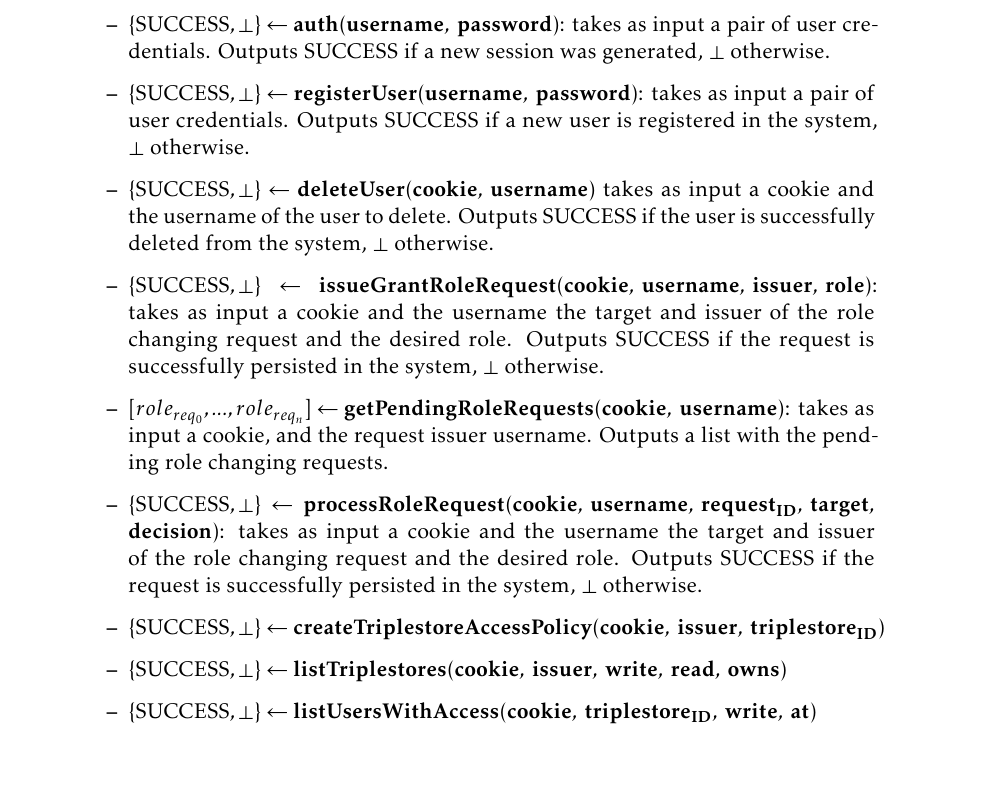
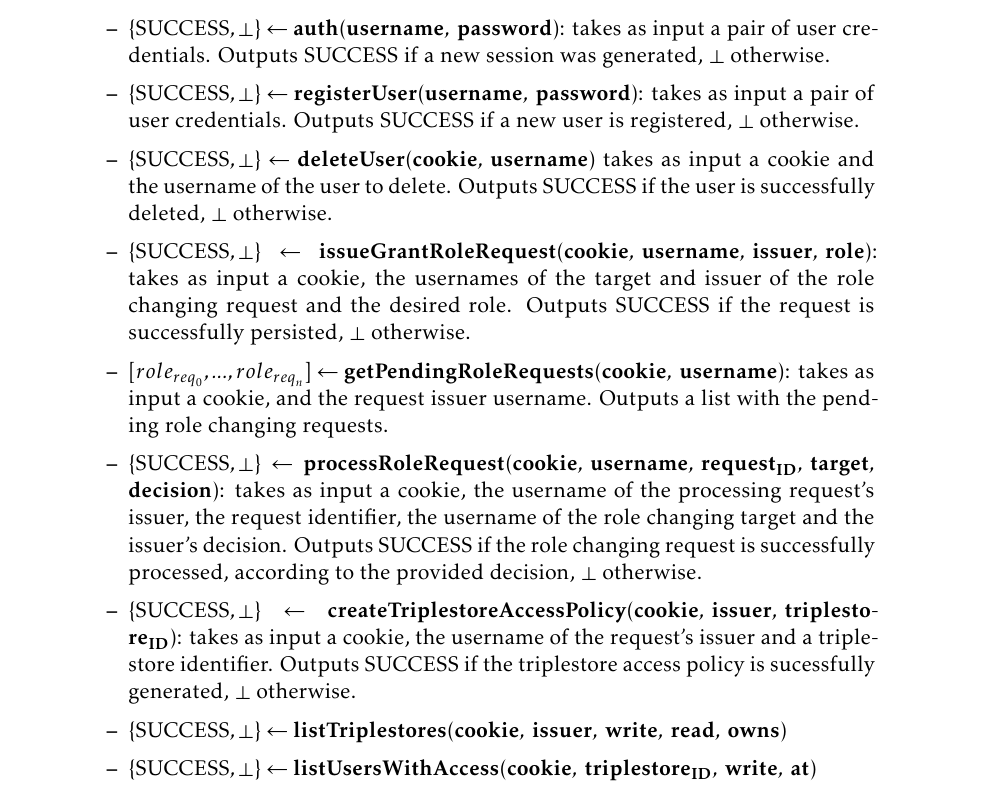
Before and after one commit to DCebola/SEnTriS, a LaTeX thesis (Dissertation/template.tex, which reads Dissertation/Chapters/chapter3/3-solution.tex): part of page 47 of 65, cut so that both start at the same text, the shorter picture padded with empty space. Compiled offline with pdfLaTeX.

Commit message:
Continue work in IAM part

```diff
--- a/Dissertation/Chapters/chapter3/3-solution.tex
+++ b/Dissertation/Chapters/chapter3/3-solution.tex
@@ -149,17 +149,17 @@ This data structure is a simplified version of the one defined in section \ref{c
     \begin{itemize}
         \item $\{\textrm{SUCCESS}, \bot\} \leftarrow \mathbf{auth(username, \; password)}$: takes as input a pair of user credentials. Outputs $\textrm{SUCCESS}$ if a new session was generated, $\bot$ otherwise.
 
-        \item $\{\textrm{SUCCESS}, \bot\} \leftarrow \mathbf{registerUser(username, \; password)}$: takes as input a pair of user credentials. Outputs $\textrm{SUCCESS}$ if a new user is registered in the system, $\bot$ otherwise.
+        \item $\{\textrm{SUCCESS}, \bot\} \leftarrow \mathbf{registerUser(username, \; password)}$: takes as input a pair of user credentials. Outputs $\textrm{SUCCESS}$ if a new user is registered, $\bot$ otherwise.
 
-        \item $\{\textrm{SUCCESS}, \bot\} \leftarrow \mathbf{deleteUser(cookie, \; username)}$ takes as input a cookie and the username of the user to delete. Outputs $\textrm{SUCCESS}$ if the user is successfully deleted from the system, $\bot$ otherwise.
+        \item $\{\textrm{SUCCESS}, \bot\} \leftarrow \mathbf{deleteUser(cookie, \; username)}$ takes as input a cookie and the username of the user to delete. Outputs $\textrm{SUCCESS}$ if the user is successfully deleted, $\bot$ otherwise.
 
-        \item $\{\textrm{SUCCESS}, \bot\} \leftarrow  \mathbf{issueGrantRoleRequest(cookie, \; username, \;issuer, \; role)}$: \linebreak takes as input a cookie and the username the target and issuer of the role changing request and the desired role. Outputs $\textrm{SUCCESS}$ if the request is successfully persisted in the system, $\bot$ otherwise.
+        \item $\{\textrm{SUCCESS}, \bot\} \leftarrow  \mathbf{issueGrantRoleRequest(cookie, \; username, \;issuer, \; role)}$: \linebreak takes as input a cookie, the usernames of the target and issuer of the role changing request and the desired role. Outputs $\textrm{SUCCESS}$ if the request is successfully persisted, $\bot$ otherwise.
 
         \item $[role_{req_0},...,role_{req_n}] \leftarrow  \mathbf{getPendingRoleRequests(cookie, \; username)}$: takes as input a cookie, and the request issuer username. Outputs a list with the pending role changing requests.
 
-        \item $\{\textrm{SUCCESS}, \bot\} \leftarrow \mathbf{processRoleRequest(cookie, \; username, \; request_{ID}, \; target,}$ \linebreak $\mathbf{decision)}$: takes as input a cookie and the username the target and issuer of the role changing request and the desired role. Outputs $\textrm{SUCCESS}$ if the request is successfully persisted in the system, $\bot$ otherwise.
+        \item $\{\textrm{SUCCESS}, \bot\} \leftarrow \mathbf{processRoleRequest(cookie, \; username, \; request_{ID}, \; target,}$ \linebreak $\mathbf{decision)}$: takes as input a cookie, the username of the processing request's issuer, the request identifier, the username of the role changing target and the issuer's decision. Outputs $\textrm{SUCCESS}$ if the role changing request is successfully processed, according to the provided decision, $\bot$ otherwise.
 
-        \item $\{\textrm{SUCCESS}, \bot\} \leftarrow \mathbf{createTriplestoreAccessPolicy(cookie, \; issuer,\; triplestore_{ID})}$
+        \item $\{\textrm{SUCCESS}, \bot\} \leftarrow \mathbf{createTriplestoreAccessPolicy(cookie, \; issuer, \; triplesto{\text -}}$\linebreak $\mathbf{re_{ID})}$: takes as input a cookie, the username of the request's issuer and a triplestore identifier. Outputs $\textrm{SUCCESS}$ if the triplestore access policy is sucessfully generated, $\bot$ otherwise.
 
         \item $\{\textrm{SUCCESS}, \bot\} \leftarrow \mathbf{listTriplestores(cookie, \; issuer, \; write, \;read, \; owns)}$
 
```
Also changed, not shown: Dissertation/template.pdf.
